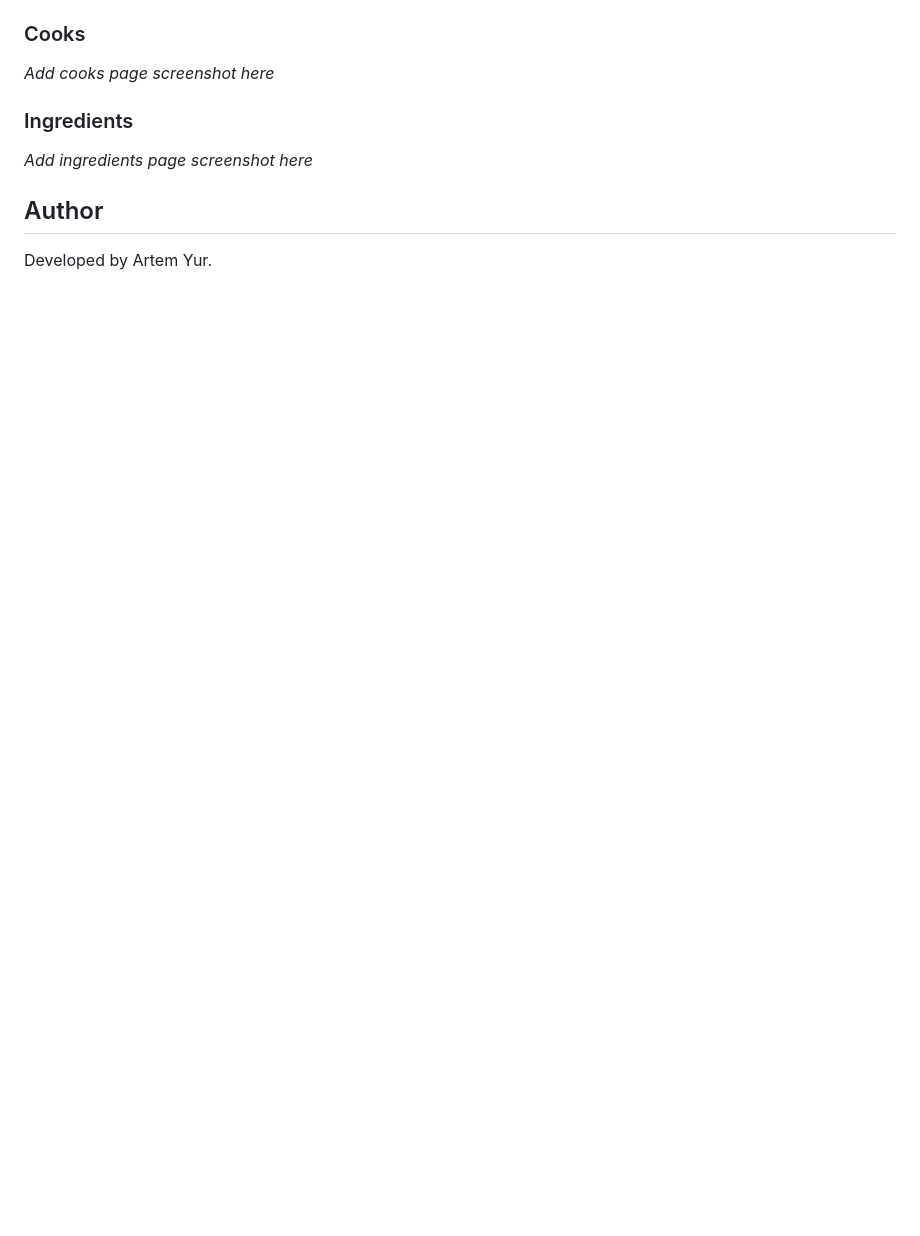
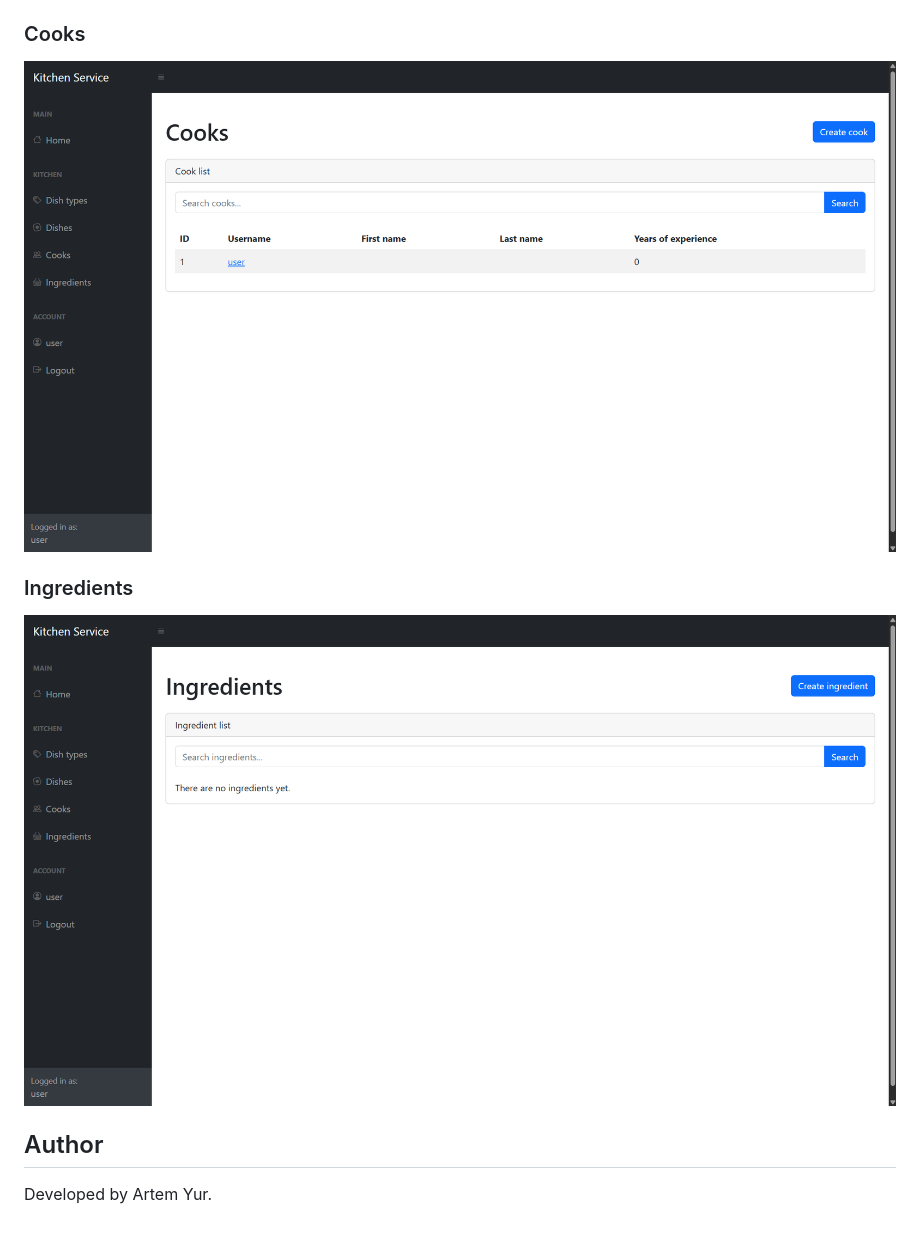
Before and after one commit to Arenkton/restaurant-kitchen-service, a Markdown page: README.md, the part around one of its changes. GitHub-like rendering; pictures changed too: docs/screenshots/cooks.png (added), docs/screenshots/ingredients.png (added); blank space fills up the shorter version.

```diff
--- a/README.md
+++ b/README.md
@@ -167,11 +162,11 @@ _Add dishes page screenshot here_
 
 ### Cooks
 
-_Add cooks page screenshot here_
+![Cooks](docs/screenshots/cooks.png)
 
 ### Ingredients
 
-_Add ingredients page screenshot here_
+![Ingredients](docs/screenshots/ingredients.png)
 
 ## Author
 
```
Also changed, not shown: other parts of README.md (+5 -10 lines), docs/screenshots/dashboard.png (added), docs/screenshots/dishes.png (added).
